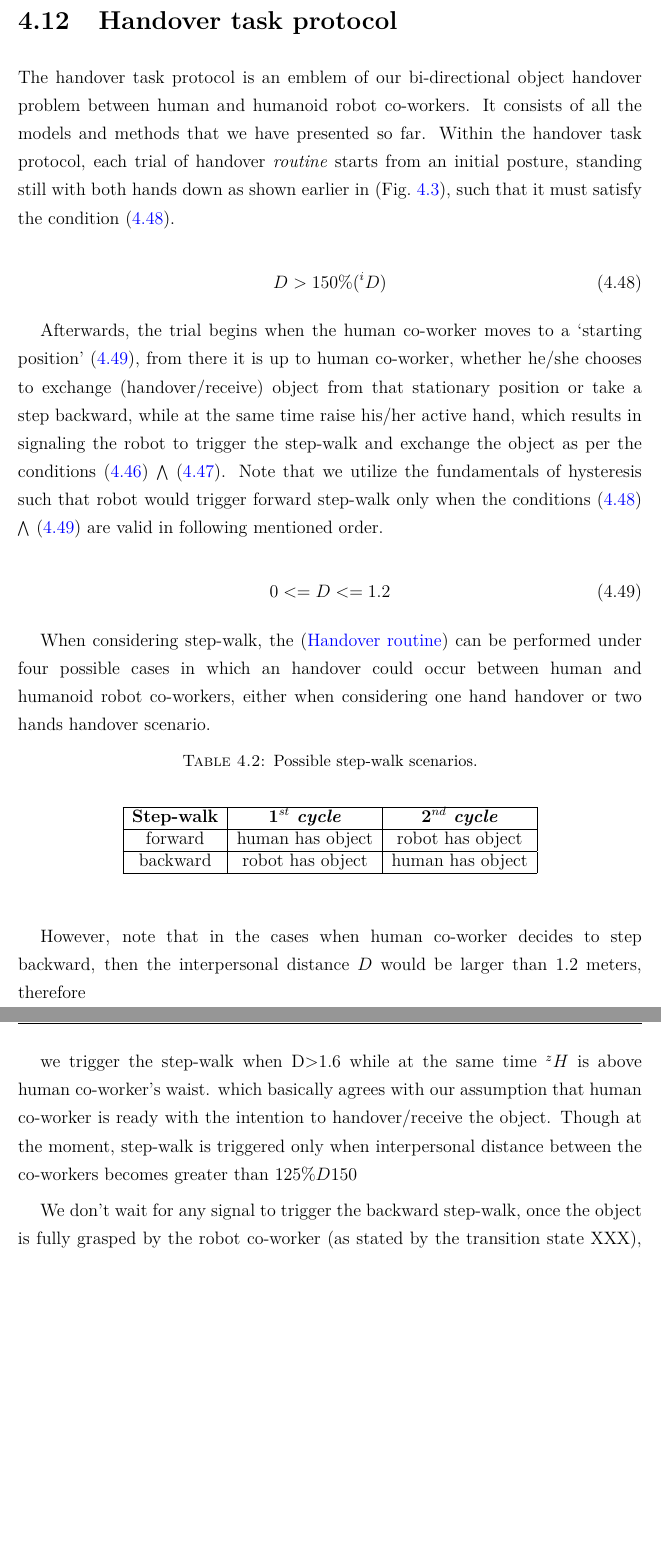
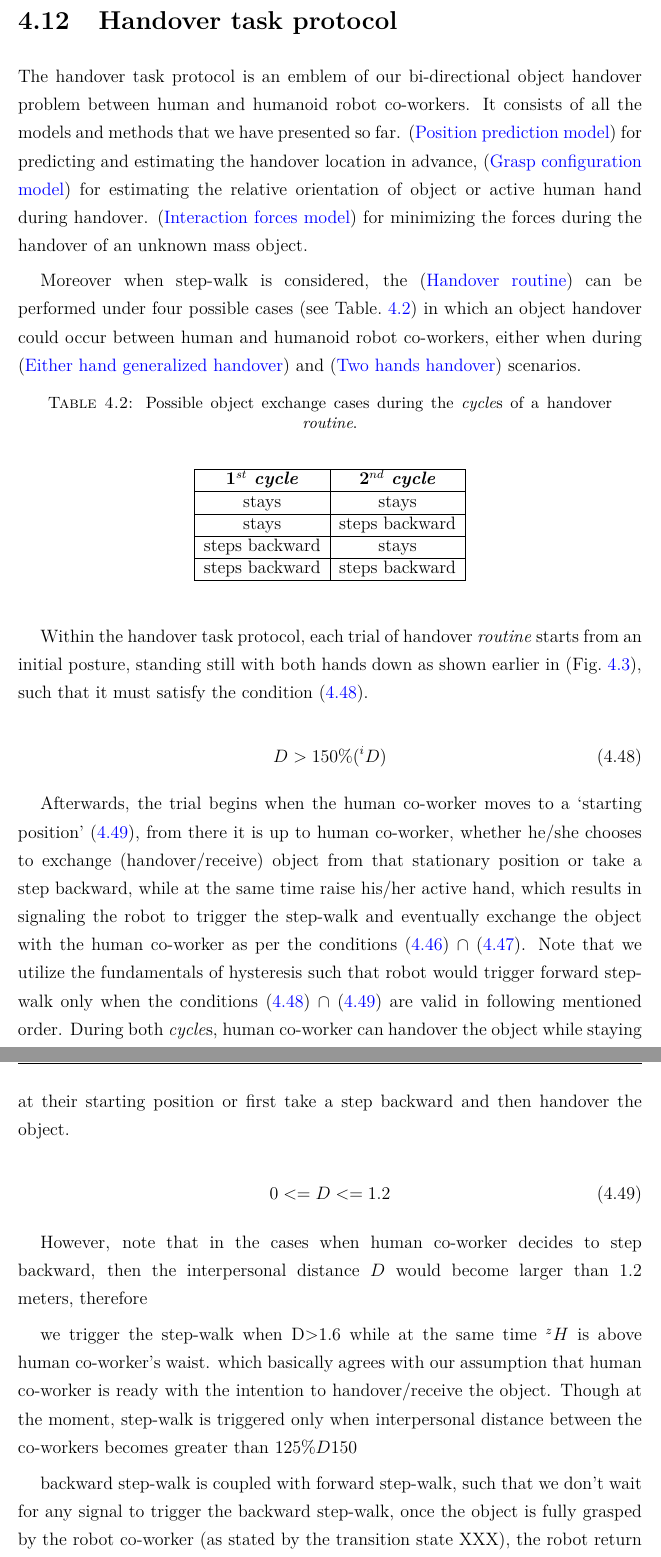
Before and after one commit to avasalya/PhDThesis, a LaTeX thesis (main.tex, which reads Chapters/C4-Handover.tex): two parts of pages 110 and 111 of 134, joined at a grey line, cut so that both start at the same text, the shorter picture padded with empty space. Compiled offline with pdfLaTeX.

Commit message:
handover update

```diff
--- a/Chapters/C4-Handover.tex
+++ b/Chapters/C4-Handover.tex
@@ -1119,42 +1119,50 @@ where, $ waistHeight $ is the height of respective human co-worker. Also note th
 
 \section{Handover task protocol}
 
-The handover task protocol is an emblem of our bi-directional object handover problem between human and humanoid robot co-workers. It consists of all the models and methods that we have presented so far. Within the handover task protocol, each trial of handover \textit{routine} starts from an initial posture, standing still with both hands down as shown earlier in (Fig.~\ref{fig:halfsit}), such that it must satisfy the condition (\ref{safezone}).
+The handover task protocol is an emblem of our bi-directional object handover problem between human and humanoid robot co-workers. It consists of all the models and methods that we have presented so far. (\nameref{prediction_model}) for predicting and estimating the handover location in advance, (\nameref{hand_orientation}) for estimating the relative orientation of object or active human hand during handover. (\nameref{interaction model}) for minimizing the forces during the handover of an unknown mass object.
+
+Moreover when step-walk is considered, the (\nameref{handover routine}) can be performed under four possible cases (see Table.~\ref{walkTable}) in which an object handover could occur between human and humanoid robot co-workers, either when during (\nameref{both hands individual}) and (\nameref{both hands together}) scenarios.
+
+\begin{table}[hbt]
+	\caption{Possible object exchange cases during the \textit{cycle}s of a handover \textit{routine}.}
+	\label{walkTable}
+	\begin{center}
+		\begin{tabular}{| c | c|}
+			\hline
+			{\bf 1${}^{st}$ \textit{cycle}} & {\bf 2${}^{nd}$ \textit{cycle}} \\
+			\hline
+			stays &  stays  \\
+			\hline
+			stays &  steps backward  \\
+			\hline
+			steps backward & stays  \\
+			\hline
+			steps backward & steps backward  \\
+			\hline
+		\end{tabular}
+	\end{center}
+\end{table}
+
+Within the handover task protocol, each trial of handover \textit{routine} starts from an initial posture, standing still with both hands down as shown earlier in (Fig.~\ref{fig:halfsit}), such that it must satisfy the condition (\ref{safezone}).
 
 \begin{equation}\label{safezone}
 D > 150\% ({ }{}^{i}D)
 \end{equation}
 
 
-Afterwards, the trial begins when the human co-worker moves to a `starting position' (\ref{D_range}), from there it is up to human co-worker, whether he/she chooses to exchange (handover/receive) object from that stationary position or take a step backward, while at the same time raise his/her active hand, which results in signaling the robot to trigger the step-walk and exchange the object as per the conditions (\ref{triggerWalk}) $\bigwedge$ (\ref{aboveWaist}). Note that we utilize the fundamentals of hysteresis such that robot would trigger forward step-walk only when the conditions (\ref{safezone}) $\bigwedge$ (\ref{D_range}) are valid in following mentioned order.
+Afterwards, the trial begins when the human co-worker moves to a `starting position' (\ref{D_range}), from there it is up to human co-worker, whether he/she chooses to exchange (handover/receive) object from that stationary position or take a step backward, while at the same time raise his/her active hand, which results in signaling the robot to trigger the step-walk and eventually exchange the object with the human co-worker as per the conditions (\ref{triggerWalk}) $\cap$ (\ref{aboveWaist}). Note that we utilize the fundamentals of hysteresis such that robot would trigger forward step-walk only when the conditions (\ref{safezone}) $\cap$ (\ref{D_range}) are valid in following mentioned order. During both \textit{cycle}s, human co-worker can handover the object while staying at their starting position or first take a step backward and then handover the object.
+
 
 \begin{equation}\label{D_range}
 0 <= D <= 1.2
 \end{equation}
 
-When considering step-walk, the (\nameref{handover routine}) can be performed under four possible cases in which an handover could occur between human and humanoid robot co-workers, either when considering one hand handover or two hands handover scenario.
 
-\begin{table}[hbt]
-	\caption{Possible step-walk scenarios.}
-	\label{walkTable}
-	\begin{center}
-		\begin{tabular}{|c | c | c|}
-			\hline
-			{\bf Step-walk} & {\bf 1${}^{st}$ \textit{cycle}} & {\bf 2${}^{nd}$ \textit{cycle}} \\
-			\hline
-			forward  & human has object &  robot has object \\
-			\hline
-			backward & robot has object & human has object \\
-			\hline
-		\end{tabular}
-	\end{center}
-\end{table}
-
-However, note that in the cases when human co-worker decides to step backward, then the interpersonal distance $ D $ would be larger than 1.2 meters, therefore
+However, note that in the cases when human co-worker decides to step backward, then the interpersonal distance $ D $ would become larger than 1.2 meters, therefore
 
 we trigger the step-walk when D>1.6 while at the same time $ {}^{z}H $ is above human co-worker's waist. which basically agrees with our assumption that human co-worker is ready with the intention to handover/receive the object. Though at the moment, step-walk is triggered only when interpersonal distance between the co-workers becomes greater than $ 125\% D 150 $
 
-We don't wait for any signal to trigger the backward step-walk, once the object is fully grasped by the robot co-worker (as stated by the transition state XXX), the robot return its end-effector(s) to a relax posture and walks back to where it started.
+backward step-walk is coupled with forward step-walk, such that we don't wait for any signal to trigger the backward step-walk, once the object is fully grasped by the robot co-worker (as stated by the transition state XXX), the robot return its end-effector(s) to a relax posture and walks back to where it started.
 
 
 
```
Also changed, not shown: Chapters/C4-Handover.tex (16 more changed lines).
